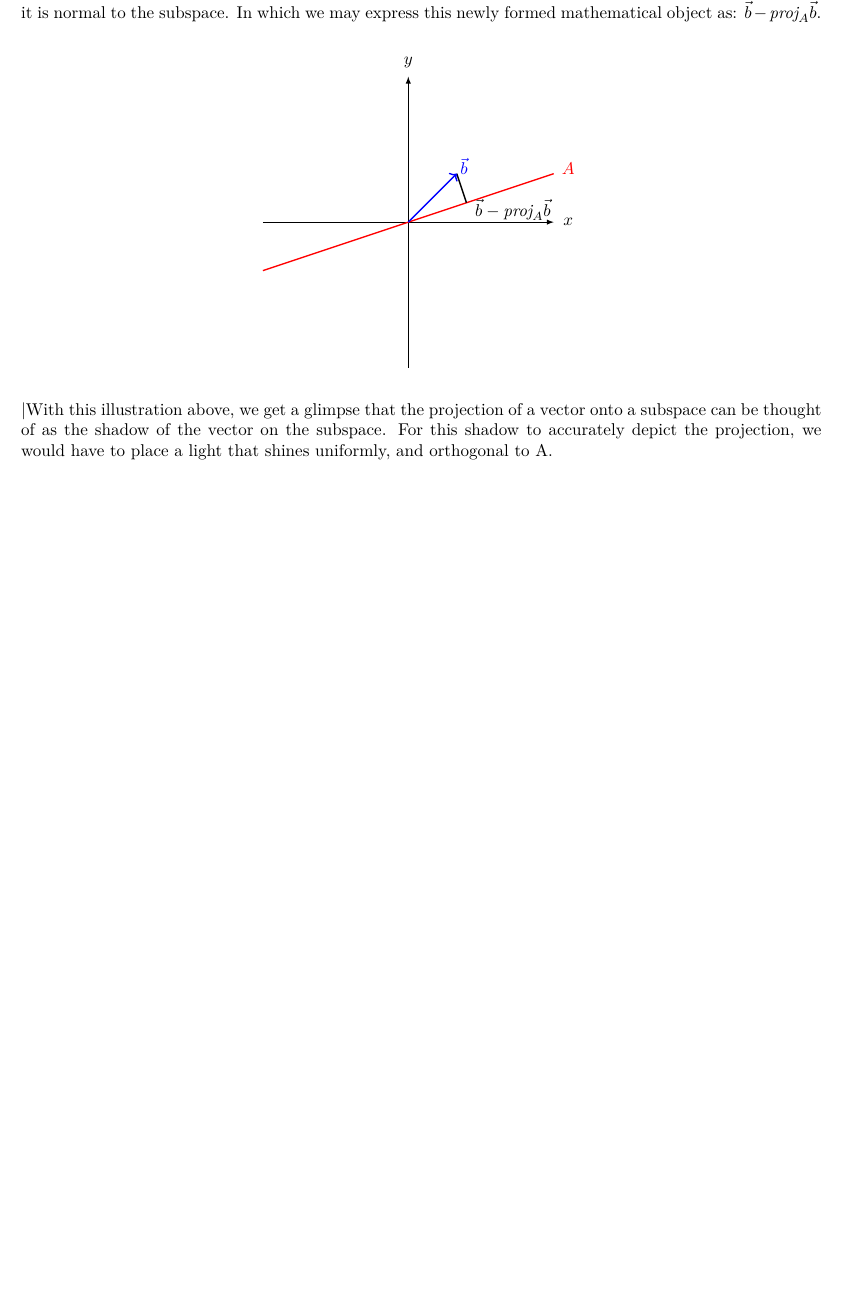
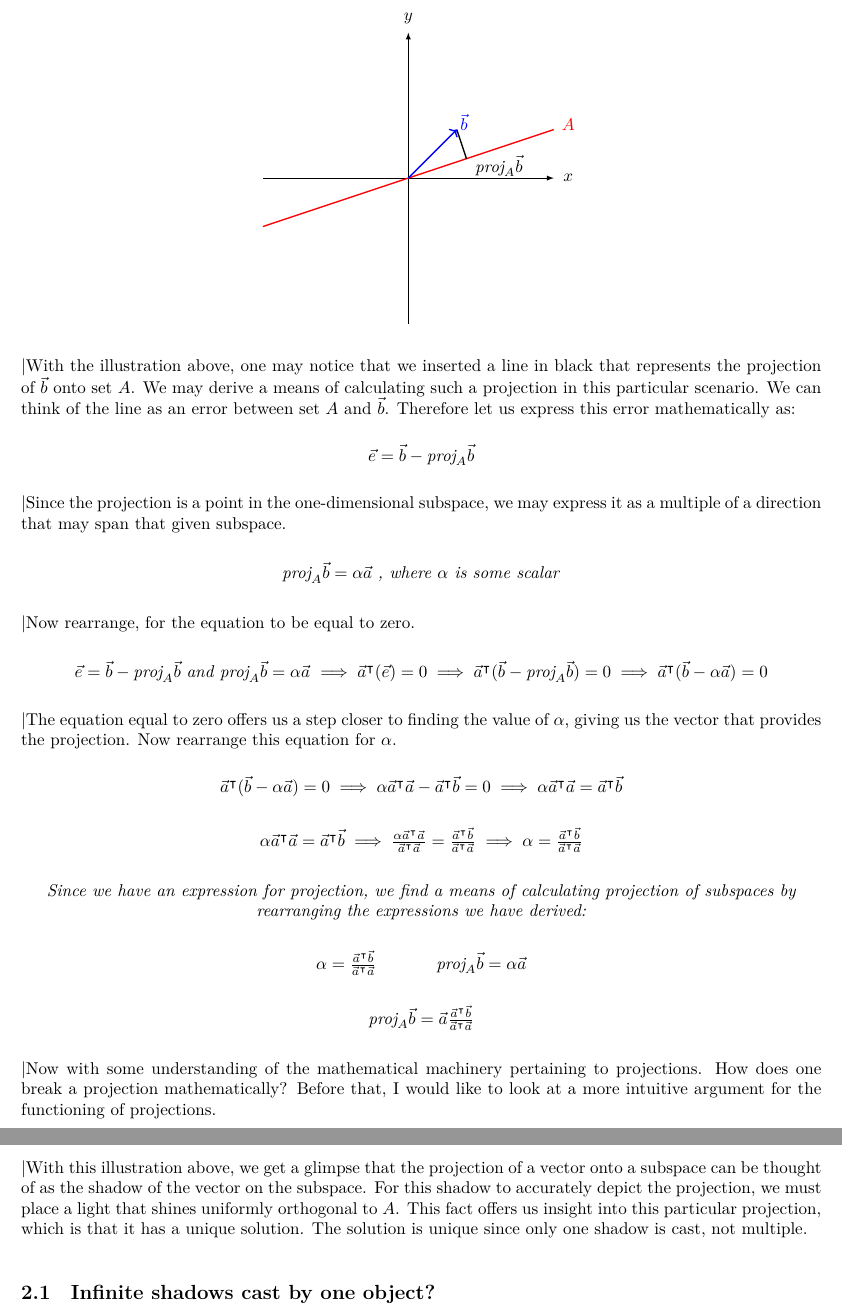
Before and after one commit to andrewjosephlehmann/MAT223, a LaTeX document (GroupReport2/GroupReport2.tex): part of page 6 of 6 before the commit and two parts of pages 7 and 8 of 8 after it, the two joined at a grey line, cut at the place of the change, the shorter picture padded with empty space. Compiled offline with XeLaTeX; a LaTeX package or settings file that is missing is left out.

Commit message:
Update GroupReport2.tex

```diff
--- a/GroupReport2/GroupReport2.tex
+++ b/GroupReport2/GroupReport2.tex
@@ -543,7 +553,7 @@ $
 	\end{tikzpicture}
 
 \end{center}
-\textbar{The closest point from $\vec{b}$ to line (A) would be considered $\vectorproj[A]{\vec{b}}$. When we draw this new line, we notice that it is normal to the subspace. In which we may express this newly formed mathematical object as: $\vec{b} - \vectorproj[A]{\vec{b}}$.}
+\textbar{The closest point from $\vec{b}$ to line (A) would be considered $\vectorproj[A]{\vec{b}}$. When we draw this new line, we notice that it is normal to the subspace.}
 \begin{center}
 	\begin{tikzpicture}
 
@@ -562,7 +572,7 @@ $
 
 		%Vectors
 		\draw[-, thick, red] (-3,-1) -- node[pos = 1.05] {$A$} (3,1);
-		\draw[-, thick, black] (1,1) -- node[right, pos = 1.25] {$\vec{b} -\vectorproj[A]{\vec{b}}$} (1.2,0.4);
+		\draw[-, thick, black] (1,1) -- node[right, pos = 1.25] {$\vectorproj[A]{\vec{b}}$} (1.2,0.4);
 		\draw[->, thick, blue] (0,0) -- node[pos = 1.15] {$\vec{b}$} (1,1);
 
 		%	%Random Point
@@ -572,6 +582,56 @@ $
 	\end{tikzpicture}
 
 \end{center}
-\textbar{With this illustration above, we get a glimpse that the projection of a vector onto a subspace can be thought of as the shadow of the vector on the subspace. For this shadow to accurately depict the projection, we would have to place a light that shines uniformly, and orthogonal to A. }
+\textbar{With the illustration above, one may notice that we inserted a line in black that represents the projection of $\vec{b}$ onto set $A$. We may derive a means of calculating such a projection in this particular scenario. We can think of the line as an error between set $A$ and $\vec{b}$. Therefore let us express this error mathematically as:}
+\begin{center}
+	$	\vec{e} = \vec{b} - \vectorproj[A]{\vec{b}}
+	$
+\end{center}
+
+\textbar{Since the projection is a point in the one-dimensional subspace, we may express it as a multiple of a direction that may span that given subspace.}
+
+\begin{center}
+	$\vectorproj[A]{\vec{b}} = \alpha \vec{a}
+	$
+	\textit{, where $\alpha$ is some scalar}
+
+\end{center}
+\textbar{Now rearrange, for the equation to be equal to zero.}
+\begin{center}
+$ \vec{e} = \vec{b} - \vectorproj[A]{\vec{b}}$
+\textit{and} $\vectorproj[A]{\vec{b}} = \alpha\vec{a}$
+$\implies \vec{a}^\intercal(\vec{e}) = 0 \implies \vec{a}^\intercal(\vec{b} - \vectorproj[A]{\vec{b}}) = 0 \implies  \vec{a}^\intercal(\vec{b} - \alpha\vec{a}) = 0
+$
+\end{center}
+\textbar{The equation equal to zero offers us a step closer to finding the value of $\alpha$, giving us the vector that provides the projection. Now rearrange this equation for $\alpha$.}
+\begin{center}
+	$\vec{a}^\intercal(\vec{b} - \alpha\vec{a}) = 0 \implies \alpha\vec{a}^\intercal\vec{a} - \vec{a}^\intercal\vec{b} = 0 \implies \alpha\vec{a}^\intercal\vec{a} = \vec{a}^\intercal\vec{b}$
+\end{center}
+\begin{center}
+$ \alpha\vec{a}^\intercal\vec{a} = \vec{a}^\intercal\vec{b} \implies \frac{\alpha\vec{a}^\intercal\vec{a}}{\vec{a}^\intercal\vec{a}} = \frac{\vec{a}^\intercal\vec{b}}{\vec{a}^\intercal\vec{a}} \implies \alpha = \frac{\vec{a}^\intercal\vec{b}}{\vec{a}^\intercal\vec{a}}
+$
+\end{center}
+
+\begin{center}
+	\textit{Since we have an expression for projection, we find a means of calculating projection of subspaces by rearranging the expressions we have derived:}
+\end{center}
+\begin{center}
+	$ \alpha = \frac{\vec{a}^\intercal\vec{b}}{\vec{a}^\intercal\vec{a}}$ \hspace*{1cm} $\vectorproj[A]{\vec{b}} = \alpha\vec{a}$
+\end{center}
+\begin{center}
+	$ \vectorproj[A]{\vec{b}} = \vec{a}\frac{\vec{a}^\intercal\vec{b}}{\vec{a}^\intercal\vec{a}}
+	$
+\end{center}
+\textbar{Now with some understanding of the mathematical machinery pertaining to projections. How does one break a projection mathematically? Before that, I would like to look at a more intuitive argument for the functioning of projections.}
+
+\clearpage
+
+
+
+\textbar{With this illustration above, we get a glimpse that the projection of a vector onto a subspace can be thought of as the shadow of the vector on the subspace. For this shadow to accurately depict the projection, we must place a light that shines uniformly orthogonal to $A$. This fact offers us insight into this particular projection, which is that it has a unique solution. The solution is unique since only one shadow is cast, not multiple.}
+
+
+
+\subsection{Infinite shadows cast by one object?}
 
 \end{document}
```
Also changed, not shown: GroupReport2/GroupReport2.tex (12 more changed lines).
